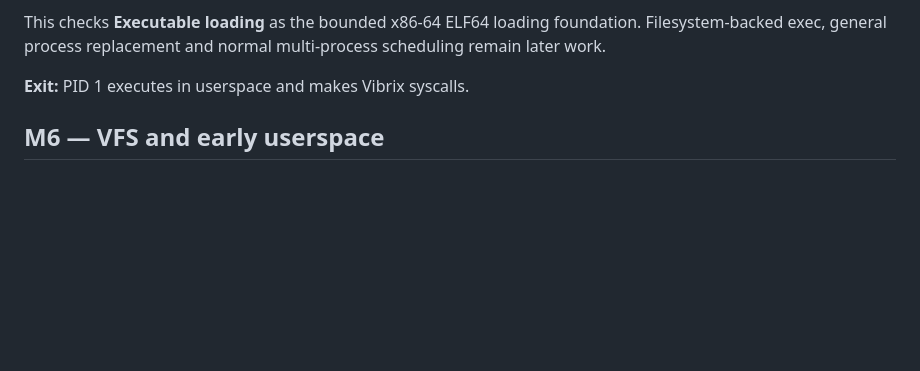
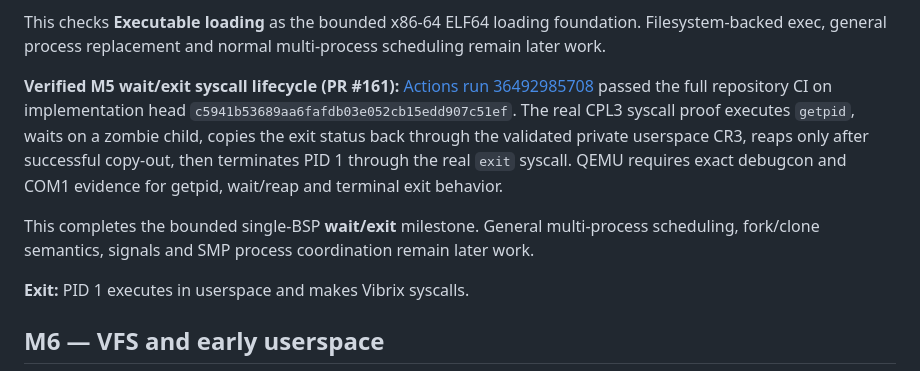
Before and after one commit to mixutin/Vibrix, a Markdown page: ROADMAP.md, the part around one of its changes. Rendered like a GitHub page; blank space fills up the shorter version.

Commit message:
docs: record verified M5 wait and exit evidence

```diff
--- a/ROADMAP.md
+++ b/ROADMAP.md
@@ -546,6 +546,19 @@ unmap, host, Clippy, build and dependency gates.
 This checks **Executable loading** as the bounded x86-64 ELF64 loading
 foundation. Filesystem-backed exec, general process replacement and normal
 multi-process scheduling remain later work.
+
+**Verified M5 wait/exit syscall lifecycle (PR #161):**
+[Actions run 36492985708](https://github.com/mixutin/Vibrix/actions/runs/36492985708)
+passed the full repository CI on implementation head
+`c5941b53689aa6fafdb03e052cb15edd907c51ef`. The real CPL3 syscall proof
+executes `getpid`, waits on a zombie child, copies the exit status back through
+the validated private userspace CR3, reaps only after successful copy-out, then
+terminates PID 1 through the real `exit` syscall. QEMU requires exact debugcon
+and COM1 evidence for getpid, wait/reap and terminal exit behavior.
+
+This completes the bounded single-BSP **wait/exit** milestone. General
+multi-process scheduling, fork/clone semantics, signals and SMP process
+coordination remain later work.
 
 **Exit:** PID 1 executes in userspace and makes Vibrix syscalls.
 
```
Also changed, not shown: other parts of ROADMAP.md (+1 -1 lines).
